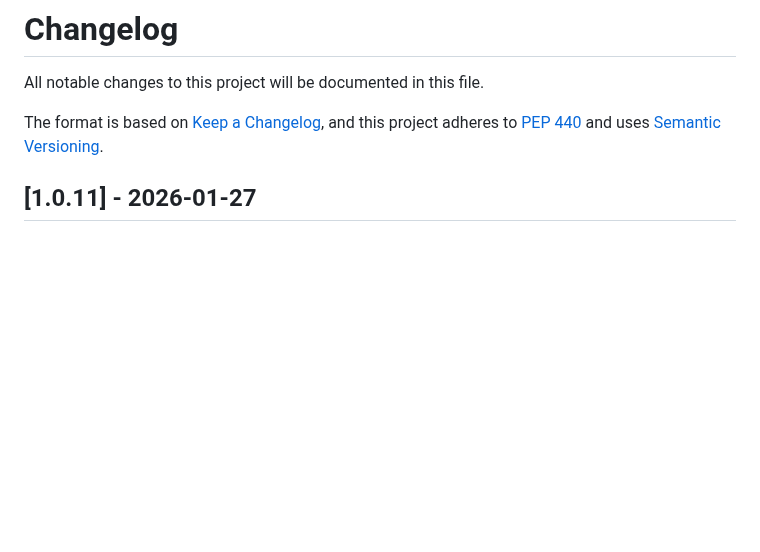
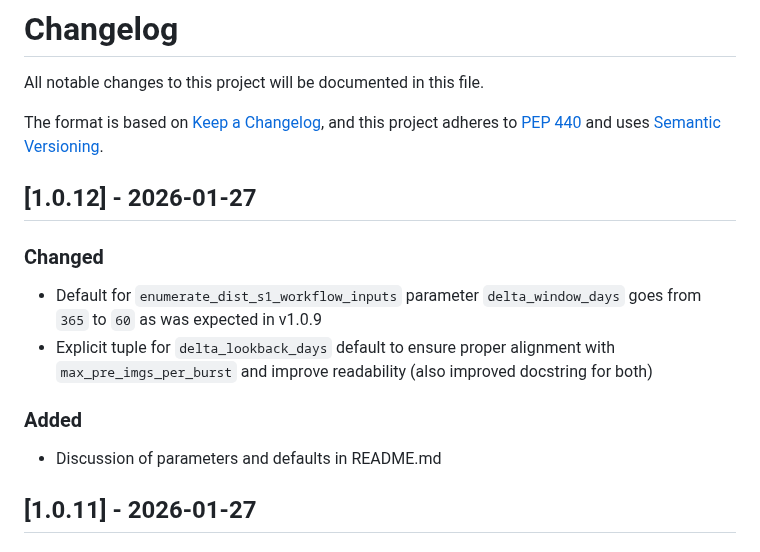
Before and after one commit to opera-adt/dist-s1-enumerator, a Markdown page: CHANGELOG.md, the part around the change. GitHub-like rendering; blank space fills up the shorter version.

```diff
--- a/CHANGELOG.md
+++ b/CHANGELOG.md
@@ -5,6 +5,15 @@ All notable changes to this project will be documented in this file.
 The format is based on [Keep a Changelog](https://keepachangelog.com/en/1.0.0/),
 and this project adheres to [PEP 440](https://www.python.org/dev/peps/pep-0440/)
 and uses [Semantic Versioning](https://semver.org/spec/v2.0.0.html).
+
+## [1.0.12] - 2026-01-27
+
+### Changed
+* Default for `enumerate_dist_s1_workflow_inputs` parameter `delta_window_days` goes from `365` to `60` as was expected in v1.0.9
+* Explicit tuple for `delta_lookback_days` default to ensure proper alignment with `max_pre_imgs_per_burst` and improve readability (also improved docstring for both)
+
+### Added
+* Discussion of parameters and defaults in README.md
 
 ## [1.0.11] - 2026-01-27
 
```
Also changed, not shown: README.md (+15 -0 lines), assets/visualization_of_parameters.png (added), 2 other files.
